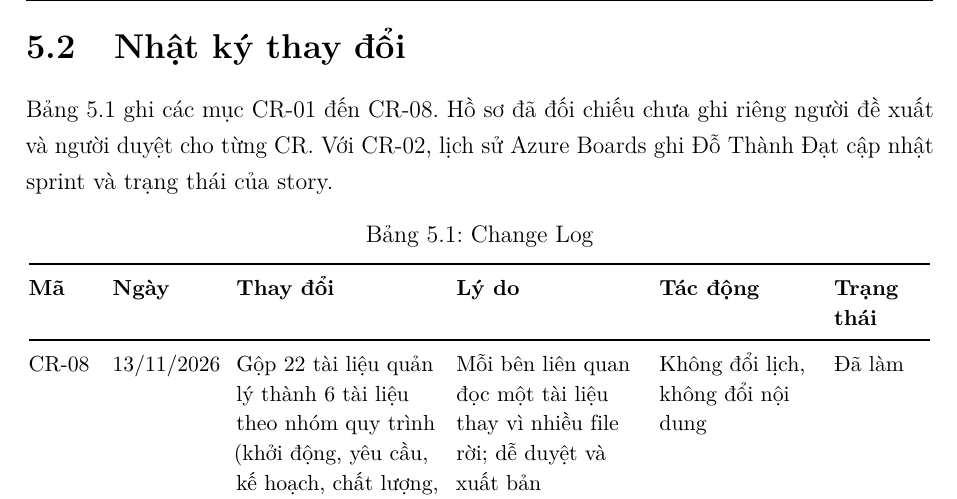
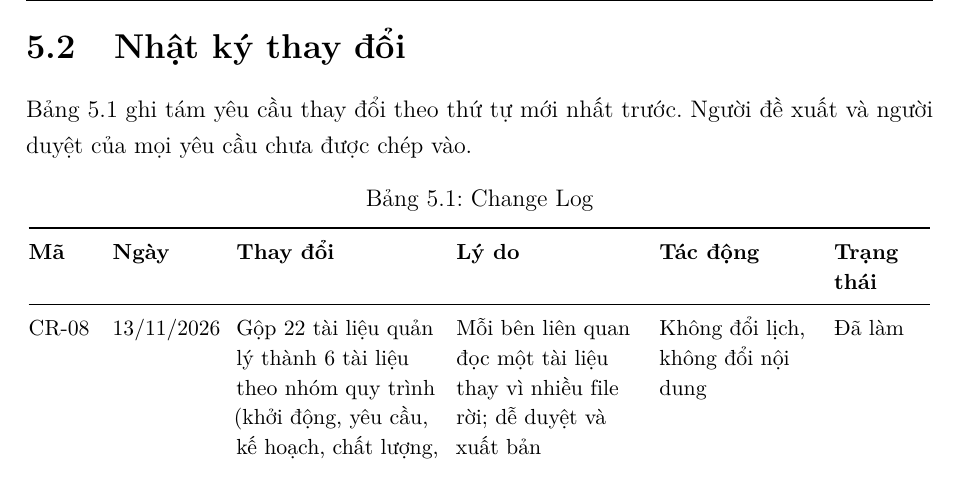
Before and after one commit to DatTapTanhCode/SumTalk, a LaTeX document (docs/project/report/05-monitoring-and-control-report.tex): part of page 24 of 28, cut so that both start at the same text. Compiled offline with pdfLaTeX.

Commit message:
docs(pm): restore change log introduction

```diff
--- a/docs/project/report/05-monitoring-and-control-report.tex
+++ b/docs/project/report/05-monitoring-and-control-report.tex
@@ -676,8 +676,8 @@ mốc, tăng ngân sách quá 10\% hoặc mở rộng phạm vi dự án phải
 
 \section{Nhật ký thay đổi}
 
-Bảng~\ref{tab:changelog} ghi các mục CR-01 đến CR-08. Hồ sơ đã đối chiếu chưa ghi riêng người đề xuất và người
-duyệt cho từng CR. Với CR-02, lịch sử Azure Boards ghi Đỗ Thành Đạt cập nhật sprint và trạng thái của story.
+Bảng~\ref{tab:changelog} ghi tám yêu cầu thay đổi theo thứ tự mới nhất trước. Người đề xuất và người duyệt của
+mọi yêu cầu chưa được chép vào.
 
 \begingroup\small
 \setlength{\tabcolsep}{4pt}
```
